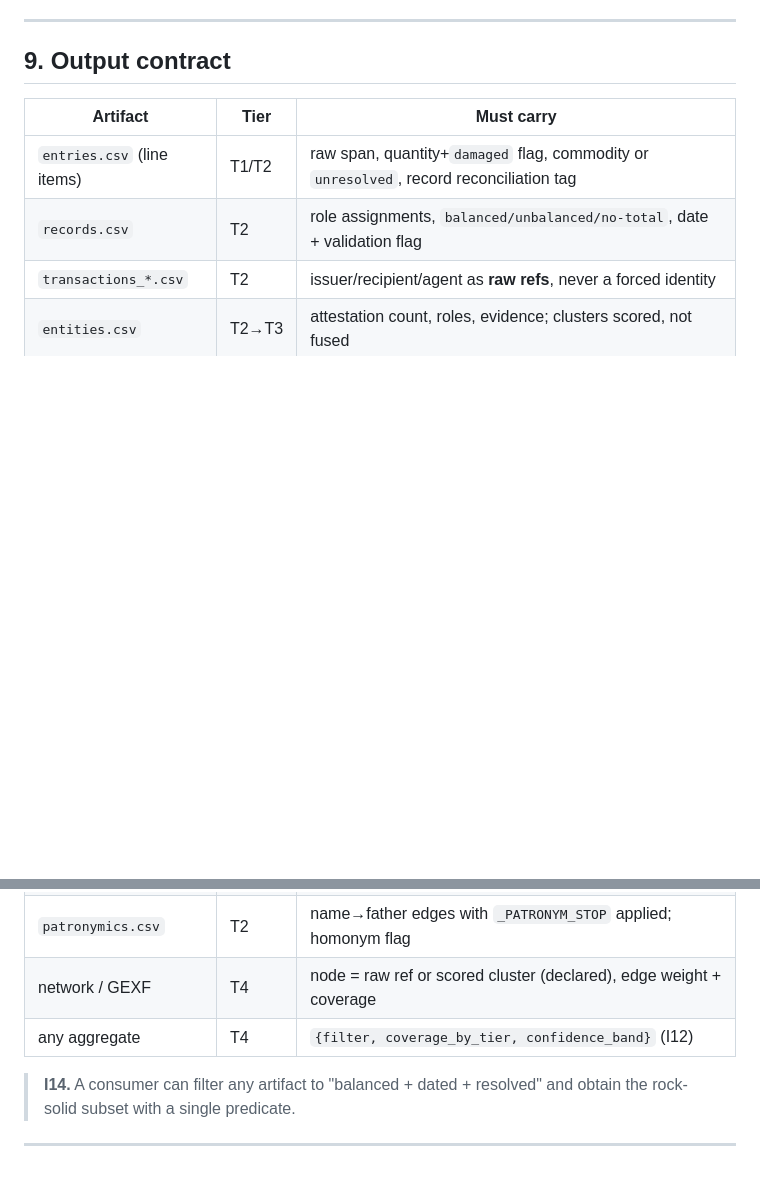
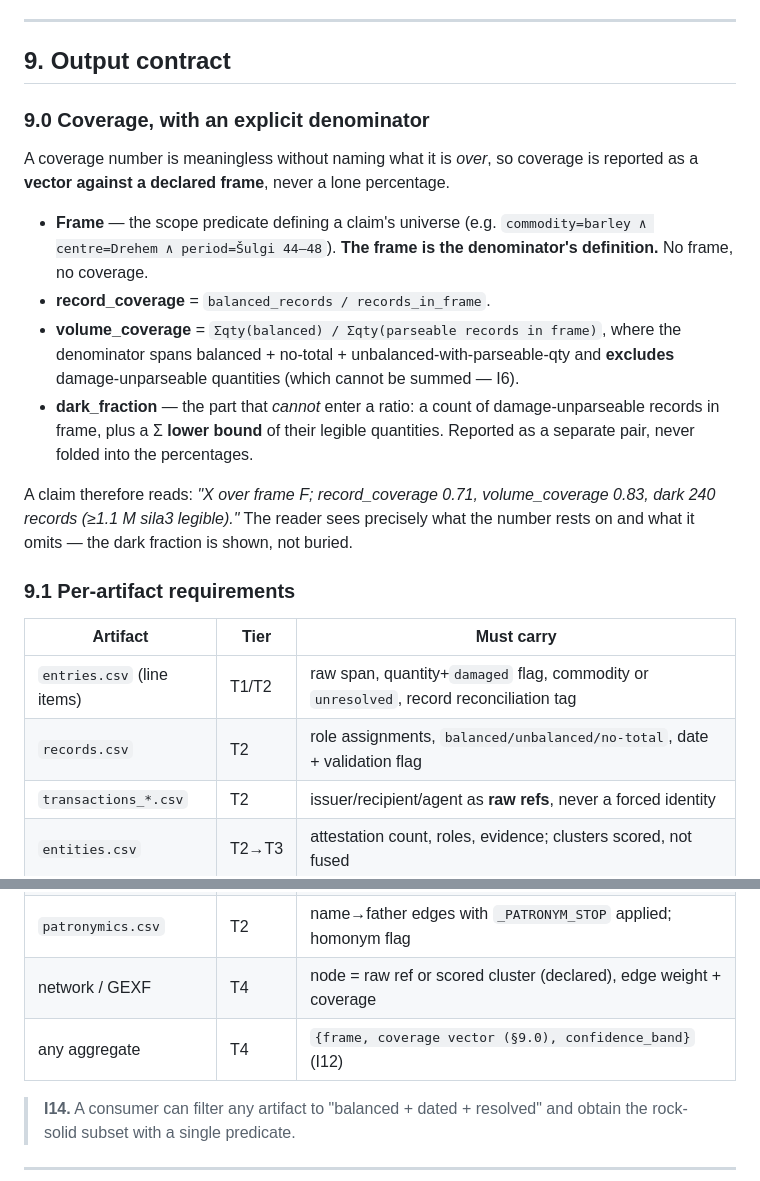
Before and after one commit to asarodan/sumer, a Markdown page: docs/SYSTEM_DESIGN.md, 2 parts joined by grey strips. Rendered like a GitHub page; blank space fills up the shorter version.

```diff
--- a/docs/SYSTEM_DESIGN.md
+++ b/docs/SYSTEM_DESIGN.md
@@ -333,6 +398,27 @@ reachable — each stated at the scope the data supports, never broader:
 
 ## 9. Output contract
 
+### 9.0 Coverage, with an explicit denominator
+A coverage number is meaningless without naming what it is *over*, so coverage is
+reported as a **vector against a declared frame**, never a lone percentage.
+
+- **Frame** — the scope predicate defining a claim's universe
+  (e.g. `commodity=barley ∧ centre=Drehem ∧ period=Šulgi 44–48`). **The frame is
+  the denominator's definition.** No frame, no coverage.
+- **record_coverage** = `balanced_records / records_in_frame`.
+- **volume_coverage** = `Σqty(balanced) / Σqty(parseable records in frame)`, where
+  the denominator spans balanced + no-total + unbalanced-with-parseable-qty and
+  **excludes** damage-unparseable quantities (which cannot be summed — I6).
+- **dark_fraction** — the part that *cannot* enter a ratio: a count of
+  damage-unparseable records in frame, plus a Σ **lower bound** of their legible
+  quantities. Reported as a separate pair, never folded into the percentages.
+
+A claim therefore reads: *"X over frame F; record_coverage 0.71, volume_coverage
+0.83, dark 240 records (≥1.1 M sila3 legible)."* The reader sees precisely what
+the number rests on and what it omits — the dark fraction is shown, not buried.
+
+### 9.1 Per-artifact requirements
+
 | Artifact | Tier | Must carry |
 |----------|------|-----------|
 | `entries.csv` (line items) | T1/T2 | raw span, quantity+`damaged` flag, commodity or `unresolved`, record reconciliation tag |
@@ -341,7 +427,7 @@ reachable — each stated at the scope the data supports, never broader:
 | `entities.csv` | T2→T3 | attestation count, roles, evidence; clusters scored, not fused |
 | `patronymics.csv` | T2 | name→father edges with `_PATRONYM_STOP` applied; homonym flag |
 | network / GEXF | T4 | node = raw ref or scored cluster (declared), edge weight + coverage |
-| any aggregate | T4 | `{filter, coverage_by_tier, confidence_band}` (I12) |
+| any aggregate | T4 | `{frame, coverage vector (§9.0), confidence_band}` (I12) |
 
 > **I14.** A consumer can filter any artifact to "balanced + dated + resolved"
 > and obtain the rock-solid subset with a single predicate.
```
Also changed, not shown: other parts of docs/SYSTEM_DESIGN.md (+100 -29 lines).
